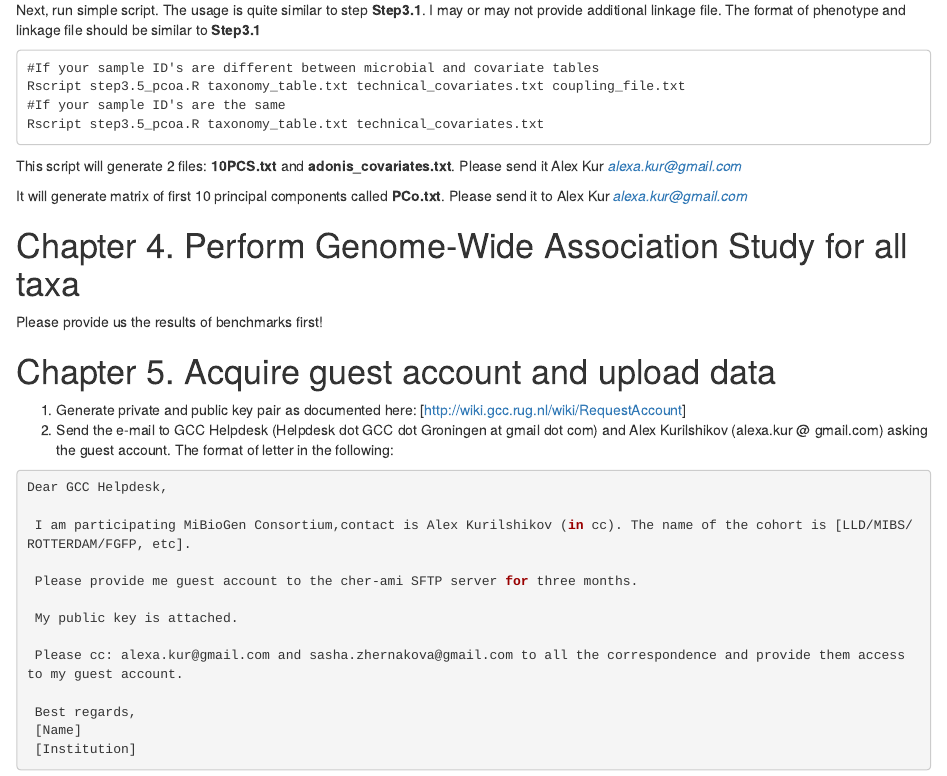
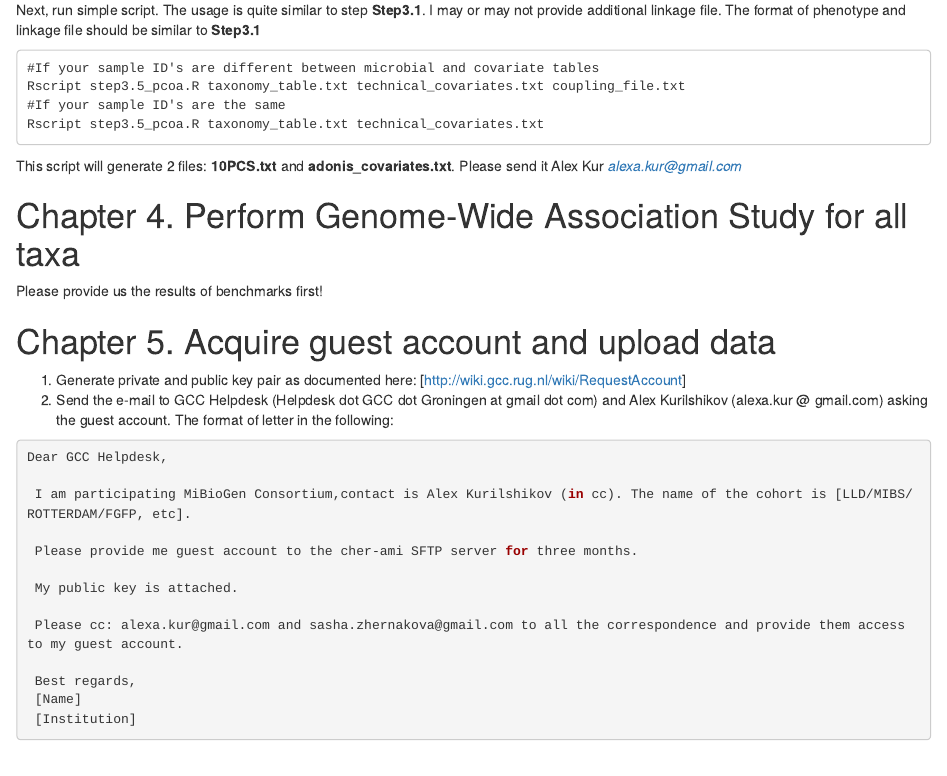
Before and after one commit to alexa-kur/miQTL_cookbook, an R Markdown document (readme.Rmd): the page in a window 1100 px wide, from 5890 px down. Rendered offline with R 4.5, knitr and Pandoc, with nearby package versions.

Commit message:
small fix

```diff
--- a/readme.Rmd
+++ b/readme.Rmd
@@ -330,8 +330,6 @@ Rscript step3.5_pcoa.R taxonomy_table.txt technical_covariates.txt
 
 This script will generate 2 files: **10PCS.txt** and **adonis_covariates.txt**. Please send it Alex Kur *alexa.kur@gmail.com*
 
-It will generate matrix of first 10 principal components called **PCo.txt**. Please send it to Alex Kur *alexa.kur@gmail.com*
-
 # Chapter 4. Perform Genome-Wide Association Study for all taxa
 
 Please provide us the results of benchmarks first!
```
